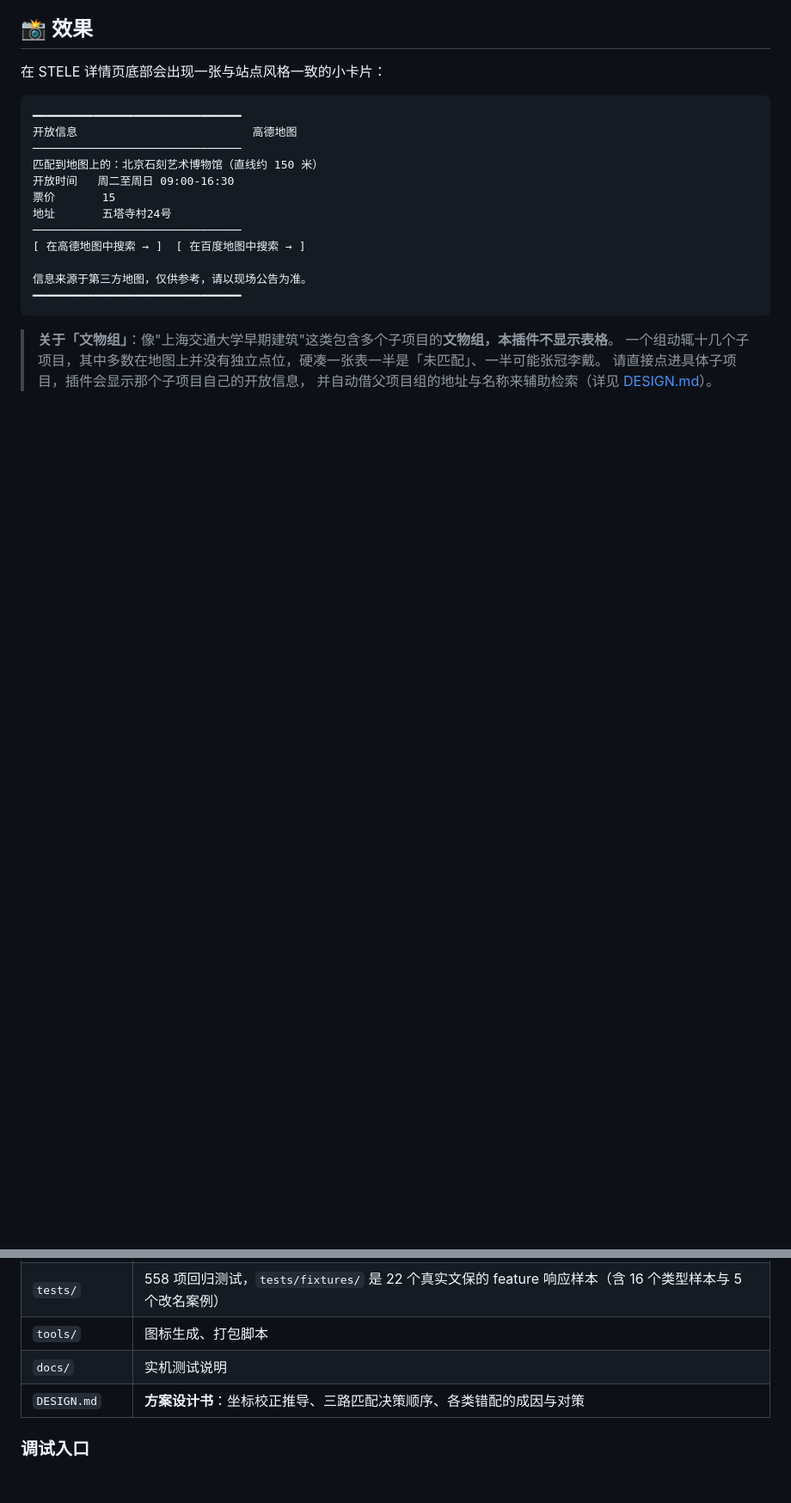
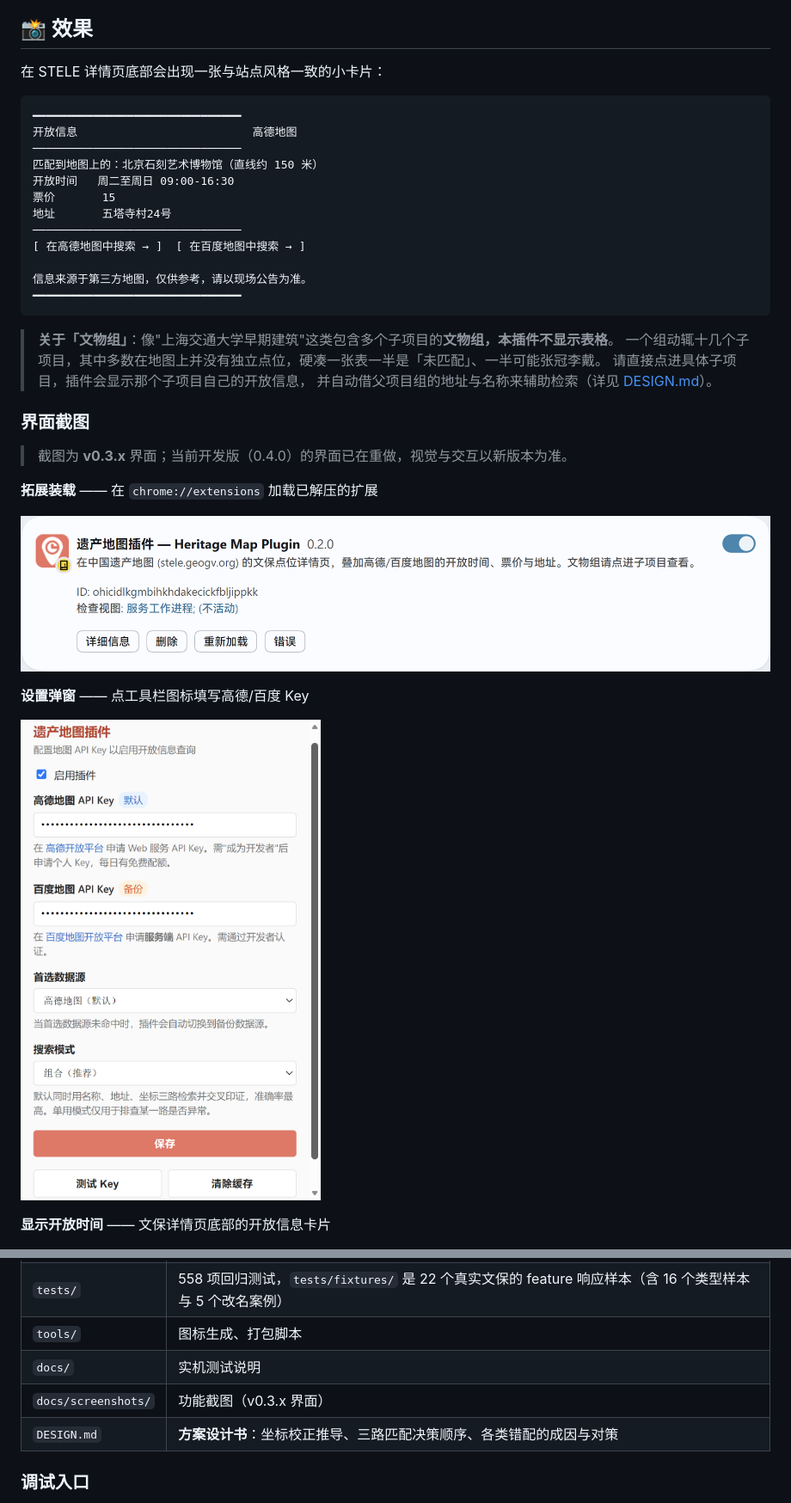
Before and after one commit to PaulCAI1593/STELE-heritage-map-plugin, a Markdown page: README.md, 2 parts joined by grey strips. Shown: that part at 86% size. Drawn GitHub-style; pictures changed too: docs/screenshots/01-install.png (added), docs/screenshots/02-popup.png (added); blank space fills up the shorter version.

Commit message:
README：加入 4 张功能截图（docs/screenshots/，标注 v0.3.x 界面）
- 新增 docs/screenshots/{01-install.png,02-popup.png,03-hours.webp,04-unavailable.webp}，原样复制用户提供的图（sha256 与源一致）
- README「📸 效果」下新增「界面截图」小节：拓展装载/设置弹窗/显示开放时间/暂不开放提醒，注 v0.3.x 与 0.4.0 重做说明
- docs 表格补 docs/screenshots/ 一行

```diff
--- a/README.md
+++ b/README.md
@@ -64,3 +64,17 @@ STELE 是一个由个人长期维护、**完全免费且无广告**的中国不
 > 请直接点进具体子项目，插件会显示那个子项目自己的开放信息，
 > 并自动借父项目组的地址与名称来辅助检索（详见 [DESIGN.md](DESIGN.md)）。
 
+### 界面截图
+
+> 截图为 **v0.3.x** 界面；当前开发版（0.4.0）的界面已在重做，视觉与交互以新版本为准。
+
+**拓展装载** —— 在 `chrome://extensions` 加载已解压的扩展
+
+![拓展装载](docs/screenshots/01-install.png)
+
+**设置弹窗** —— 点工具栏图标填写高德/百度 Key
+
+![设置弹窗](docs/screenshots/02-popup.png)
+
+**显示开放时间** —— 文保详情页底部的开放信息卡片
+
@@ -123,6 +143,7 @@ npm run build            # 重新生成图标 + 打包到 release/
 | `tests/` | 558 项回归测试，`tests/fixtures/` 是 22 个真实文保的 feature 响应样本（含 16 个类型样本与 5 个改名案例） |
 | `tools/` | 图标生成、打包脚本 |
 | `docs/` | 实机测试说明 |
+| `docs/screenshots/` | 功能截图（v0.3.x 界面） |
 | `DESIGN.md` | **方案设计书**：坐标校正推导、三路匹配决策顺序、各类错配的成因与对策 |
 
 ### 调试入口
```
Also changed, not shown: other parts of README.md (+6 -0 lines), 2 other files.
